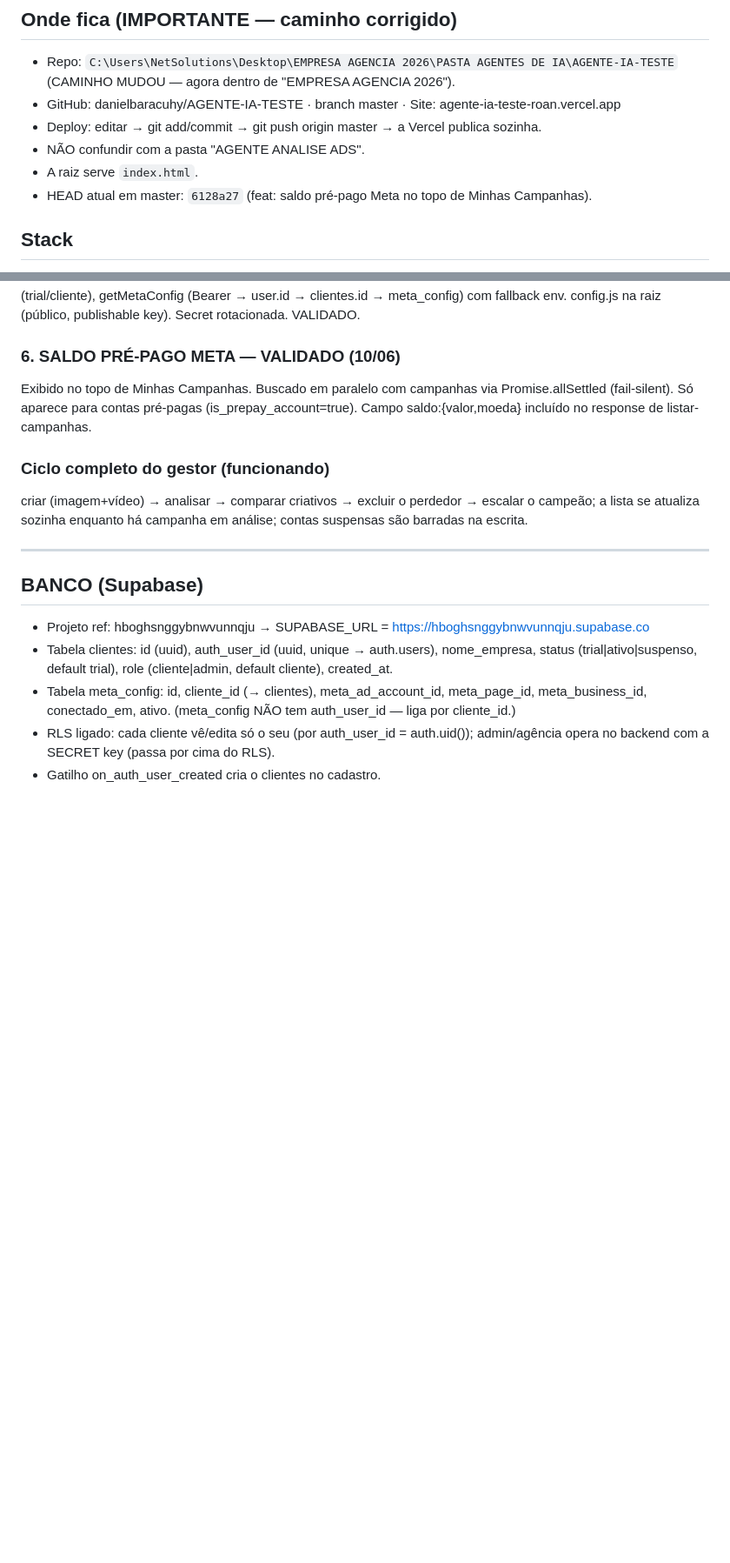
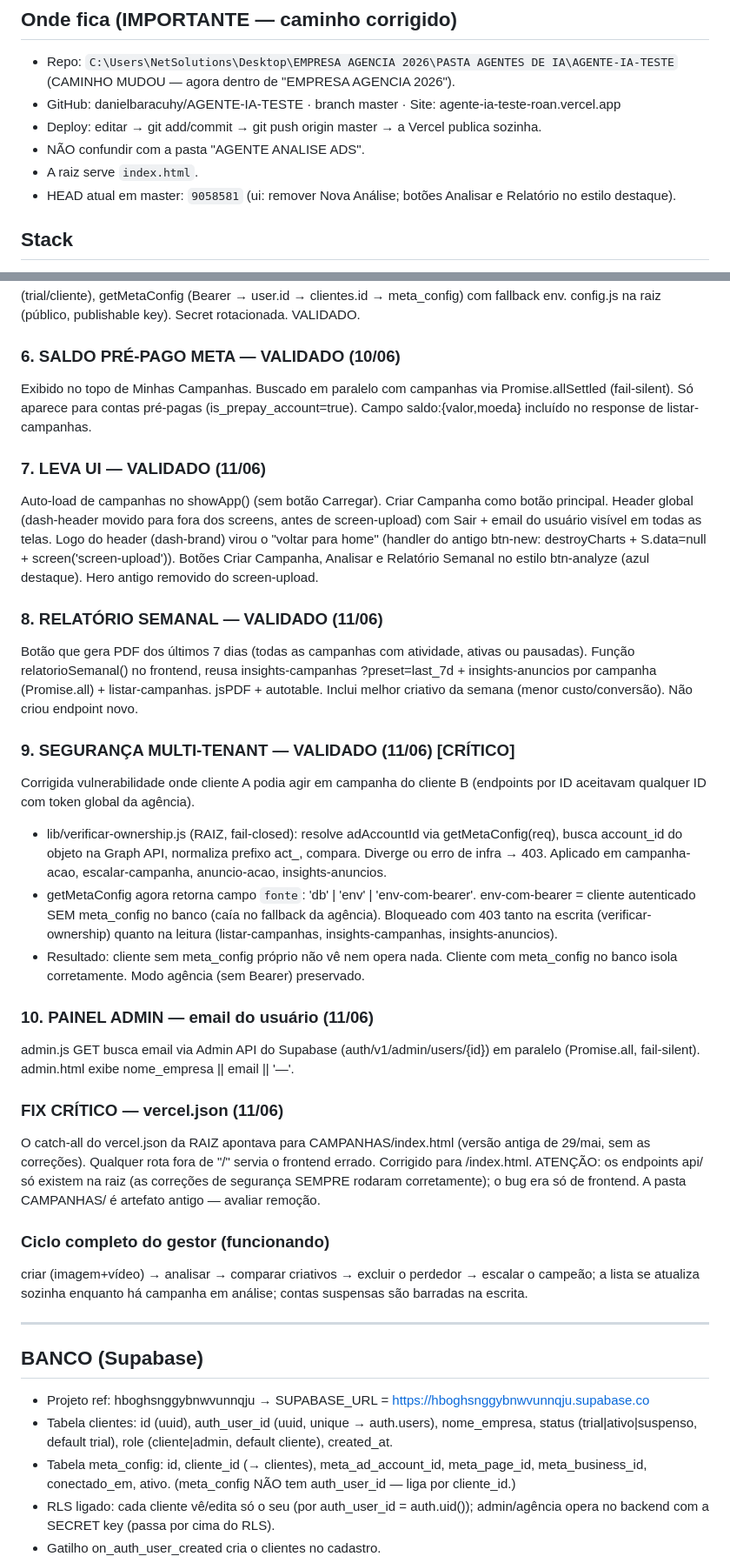
Before and after one commit to danielbaracuhy/AGENTE-IA-TESTE, a Markdown page: resumo-atual.md, 2 parts joined by grey strips. Shown at 87% size. GitHub-like rendering; blank space fills up the shorter version.

Commit message:
docs: resumo atualizado 11/06 (LEVA UI, relatório semanal, segurança multi-tenant, fix vercel.json)
Co-Authored-By: Claude Sonnet 4.6 <noreply@anthropic.com>

```diff
--- a/resumo-atual.md
+++ b/resumo-atual.md
@@ -21,7 +21,7 @@ proposto e REJEITADO por resolver um problema que não era o observado).
 - Deploy: editar → git add/commit → git push origin master → a Vercel publica sozinha.
 - NÃO confundir com a pasta "AGENTE ANALISE ADS".
 - A raiz serve `index.html`.
-- HEAD atual em master: `6128a27` (feat: saldo pré-pago Meta no topo de Minhas Campanhas).
+- HEAD atual em master: `9058581` (ui: remover Nova Análise; botões Analisar e Relatório no estilo destaque).
 
 ## Stack
 HTML/CSS/JS puro (sem bundler), ESM via CDN; serverless Vercel (Node 18+, fetch nativo);
@@ -104,6 +104,47 @@ Exibido no topo de Minhas Campanhas. Buscado em paralelo com campanhas via Promi
 (fail-silent). Só aparece para contas pré-pagas (is_prepay_account=true). Campo saldo:{valor,moeda}
 incluído no response de listar-campanhas.
 
+### 7. LEVA UI — VALIDADO (11/06)
+Auto-load de campanhas no showApp() (sem botão Carregar). Criar Campanha como
+botão principal. Header global (dash-header movido para fora dos screens, antes
+de screen-upload) com Sair + email do usuário visível em todas as telas. Logo
+do header (dash-brand) virou o "voltar para home" (handler do antigo btn-new:
+destroyCharts + S.data=null + screen('screen-upload')). Botões Criar Campanha,
+Analisar e Relatório Semanal no estilo btn-analyze (azul destaque). Hero antigo
+removido do screen-upload.
+
+### 8. RELATÓRIO SEMANAL — VALIDADO (11/06)
+Botão que gera PDF dos últimos 7 dias (todas as campanhas com atividade, ativas
+ou pausadas). Função relatorioSemanal() no frontend, reusa insights-campanhas
+?preset=last_7d + insights-anuncios por campanha (Promise.all) + listar-campanhas.
+jsPDF + autotable. Inclui melhor criativo da semana (menor custo/conversão).
+Não criou endpoint novo.
+
+### 9. SEGURANÇA MULTI-TENANT — VALIDADO (11/06) [CRÍTICO]
+Corrigida vulnerabilidade onde cliente A podia agir em campanha do cliente B
+(endpoints por ID aceitavam qualquer ID com token global da agência).
+- lib/verificar-ownership.js (RAIZ, fail-closed): resolve adAccountId via
+  getMetaConfig(req), busca account_id do objeto na Graph API, normaliza prefixo
+  act_, compara. Diverge ou erro de infra → 403. Aplicado em campanha-acao,
+  escalar-campanha, anuncio-acao, insights-anuncios.
+- getMetaConfig agora retorna campo `fonte`: 'db' | 'env' | 'env-com-bearer'.
+  env-com-bearer = cliente autenticado SEM meta_config no banco (caía no fallback
+  da agência). Bloqueado com 403 tanto na escrita (verificar-ownership) quanto na
+  leitura (listar-campanhas, insights-campanhas, insights-anuncios).
+- Resultado: cliente sem meta_config próprio não vê nem opera nada. Cliente com
+  meta_config no banco isola corretamente. Modo agência (sem Bearer) preservado.
+
+### 10. PAINEL ADMIN — email do usuário (11/06)
+admin.js GET busca email via Admin API do Supabase (auth/v1/admin/users/{id})
+em paralelo (Promise.all, fail-silent). admin.html exibe nome_empresa || email || '—'.
+
+### FIX CRÍTICO — vercel.json (11/06)
+O catch-all do vercel.json da RAIZ apontava para CAMPANHAS/index.html (versão
+antiga de 29/mai, sem as correções). Qualquer rota fora de "/" servia o frontend
+errado. Corrigido para /index.html. ATENÇÃO: os endpoints api/ só existem na raiz
+(as correções de segurança SEMPRE rodaram corretamente); o bug era só de frontend.
+A pasta CAMPANHAS/ é artefato antigo — avaliar remoção.
+
 ### Ciclo completo do gestor (funcionando)
 criar (imagem+vídeo) → analisar → comparar criativos → excluir o perdedor → escalar o campeão; a
 lista se atualiza sozinha enquanto há campanha em análise; contas suspensas são barradas na escrita.
```
Also changed, not shown: other parts of resumo-atual.md (+8 -20 lines).
